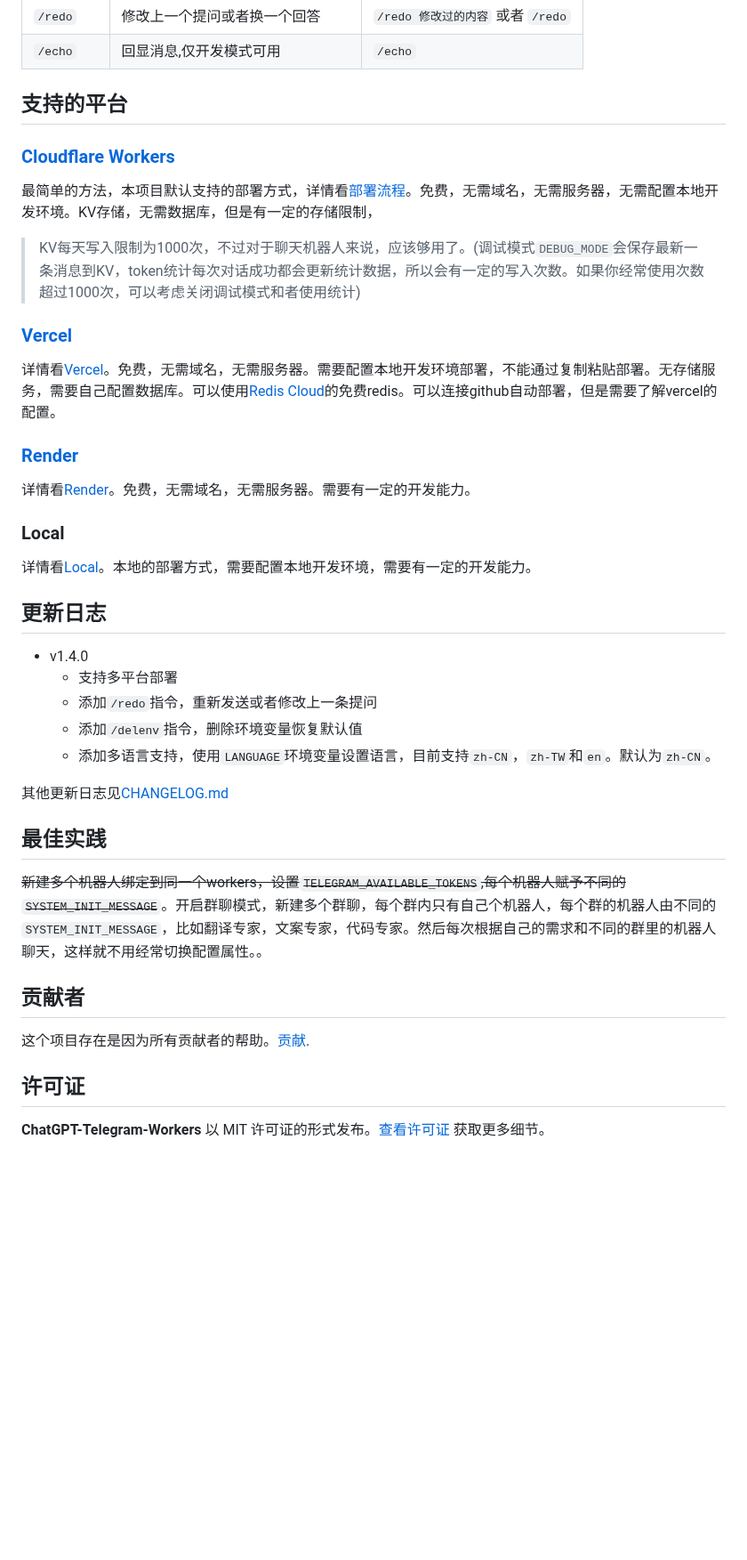
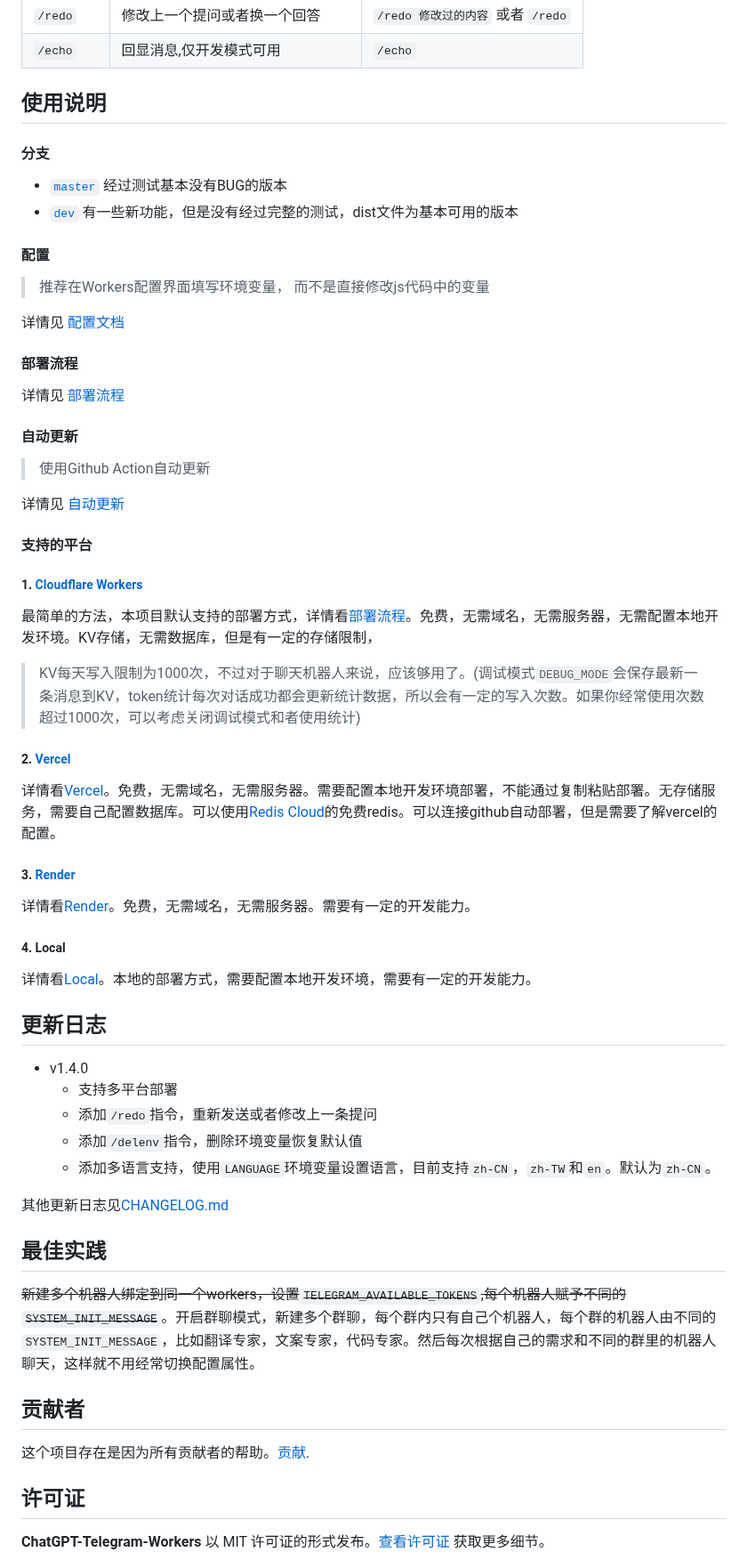
Before and after one commit to TBXark/ChatGPT-Telegram-Workers, a Markdown page: README.md, the part around one of its changes. Shown at 89% size. Rendered like a GitHub page; blank space fills up the shorter version.

Commit message:
doc: 优化文档

```diff
--- a/README.md
+++ b/README.md
@@ -43,42 +30,71 @@
 
 
 
-## 支持的平台
+## 使用说明
 
-### [Cloudflare Workers](https://workers.cloudflare.com/)
+#### 分支
+- [`master`](https://github.com/TBXark/ChatGPT-Telegram-Workers/tree/master) 经过测试基本没有BUG的版本
+- [`dev`](https://github.com/TBXark/ChatGPT-Telegram-Workers/tree/dev)    有一些新功能，但是没有经过完整的测试，dist文件为基本可用的版本
+
+#### 配置
+> 推荐在Workers配置界面填写环境变量， 而不是直接修改js代码中的变量
+
+详情见 [配置文档](./doc/CONFIG.md)
+
+#### 部署流程
+详情见 [部署流程](./doc/DEPLOY.md)
+
+#### 自动更新
+> 使用Github Action自动更新
+
+详情见 [自动更新](./doc/ACTION.md)
+
+#### 支持的平台
+
+##### 1. [Cloudflare Workers](https://workers.cloudflare.com/)
 
 最简单的方法，本项目默认支持的部署方式，详情看[部署流程](./doc/DEPLOY.md)。免费，无需域名，无需服务器，无需配置本地开发环境。KV存储，无需数据库，但是有一定的存储限制，
 > KV每天写入限制为1000次，不过对于聊天机器人来说，应该够用了。(调试模式`DEBUG_MODE`会保存最新一条消息到KV，token统计每次对话成功都会更新统计数据，所以会有一定的写入次数。如果你经常使用次数超过1000次，可以考虑关闭调试模式和者使用统计)
 
-### [Vercel](https://vercel.com/)
+##### 2. [Vercel](https://vercel.com/)
 
 详情看[Vercel](./adapter/vercel/README.md)。免费，无需域名，无需服务器。需要配置本地开发环境部署，不能通过复制粘贴部署。无存储服务，需要自己配置数据库。可以使用[Redis Cloud](https://redis.com)的免费redis。可以连接github自动部署，但是需要了解vercel的配置。
 
-### [Render](https://render.com/)
+##### 3. [Render](https://render.com/)
 
 详情看[Render](./adapter/render)。免费，无需域名，无需服务器。需要有一定的开发能力。
 
-### Local
+##### 4. Local
 
 详情看[Local](./adapter/local/README.md)。本地的部署方式，需要配置本地开发环境，需要有一定的开发能力。
 
 
+
 ## 更新日志
+
 - v1.4.0
   - 支持多平台部署
   - 添加`/redo`指令，重新发送或者修改上一条提问
   - 添加`/delenv`指令，删除环境变量恢复默认值
   - 添加多语言支持，使用`LANGUAGE`环境变量设置语言，目前支持`zh-CN`，`zh-TW`和`en`。默认为`zh-CN`。
 
+
 其他更新日志见[CHANGELOG.md](./doc/CHANGELOG.md)
 
+
+
 ## 最佳实践
-~~新建多个机器人绑定到同一个workers，设置`TELEGRAM_AVAILABLE_TOKENS`,每个机器人赋予不同的`SYSTEM_INIT_MESSAGE`~~。开启群聊模式，新建多个群聊，每个群内只有自己个机器人，每个群的机器人由不同的`SYSTEM_INIT_MESSAGE`，比如翻译专家，文案专家，代码专家。然后每次根据自己的需求和不同的群里的机器人聊天，这样就不用经常切换配置属性。。
+
+~~新建多个机器人绑定到同一个workers，设置`TELEGRAM_AVAILABLE_TOKENS`,每个机器人赋予不同的`SYSTEM_INIT_MESSAGE`~~。开启群聊模式，新建多个群聊，每个群内只有自己个机器人，每个群的机器人由不同的`SYSTEM_INIT_MESSAGE`，比如翻译专家，文案专家，代码专家。然后每次根据自己的需求和不同的群里的机器人聊天，这样就不用经常切换配置属性。
+
+
 
 ## 贡献者
 
 这个项目存在是因为所有贡献者的帮助。[贡献](https://github.com/tbxark/ChatGPT-Telegram-Workers/graphs/contributors).
 
+
+
 ## 许可证
 
 **ChatGPT-Telegram-Workers** 以 MIT 许可证的形式发布。[查看许可证](./LICENSE) 获取更多细节。
```
Also changed, not shown: other parts of README.md (+1 -14 lines).
